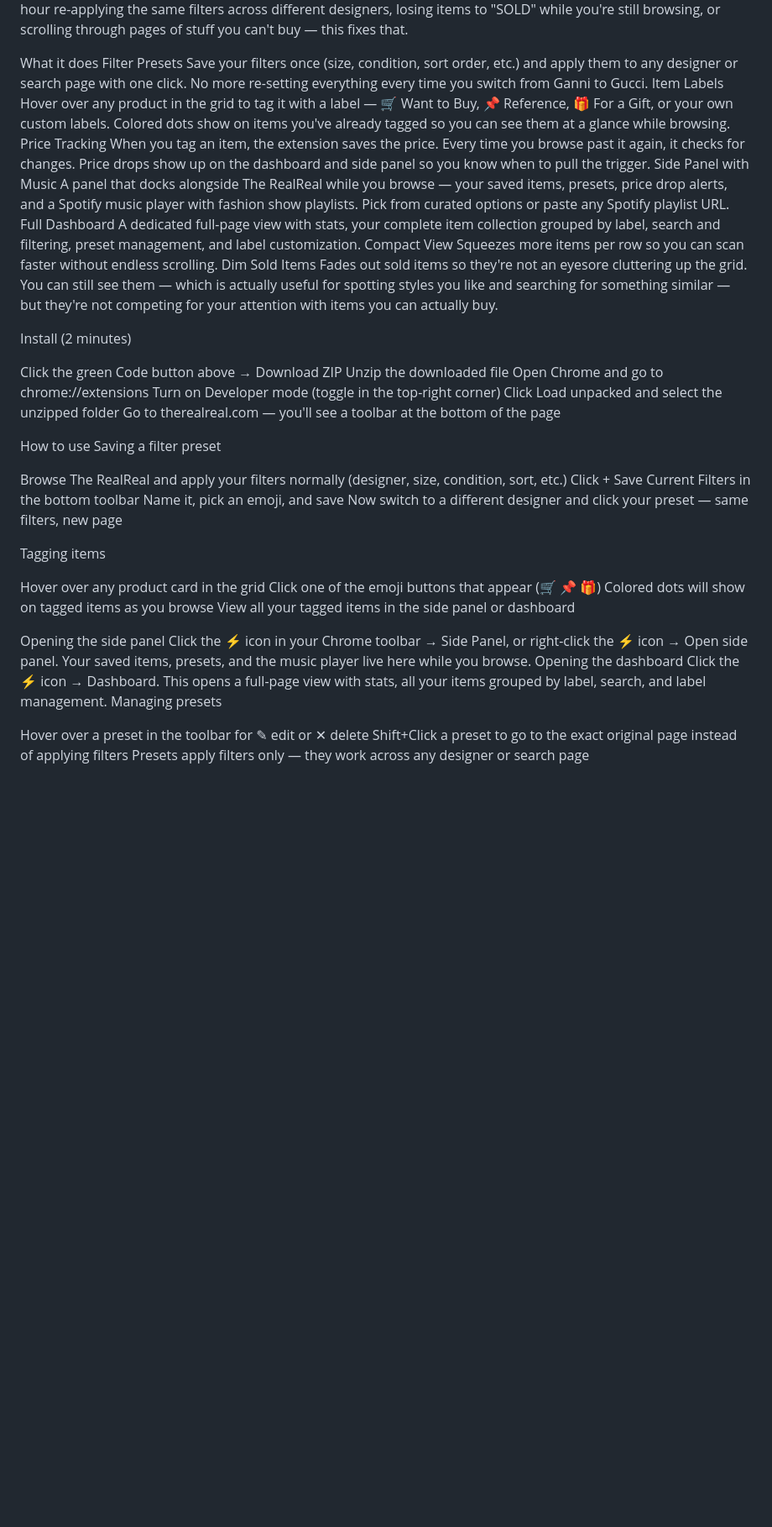
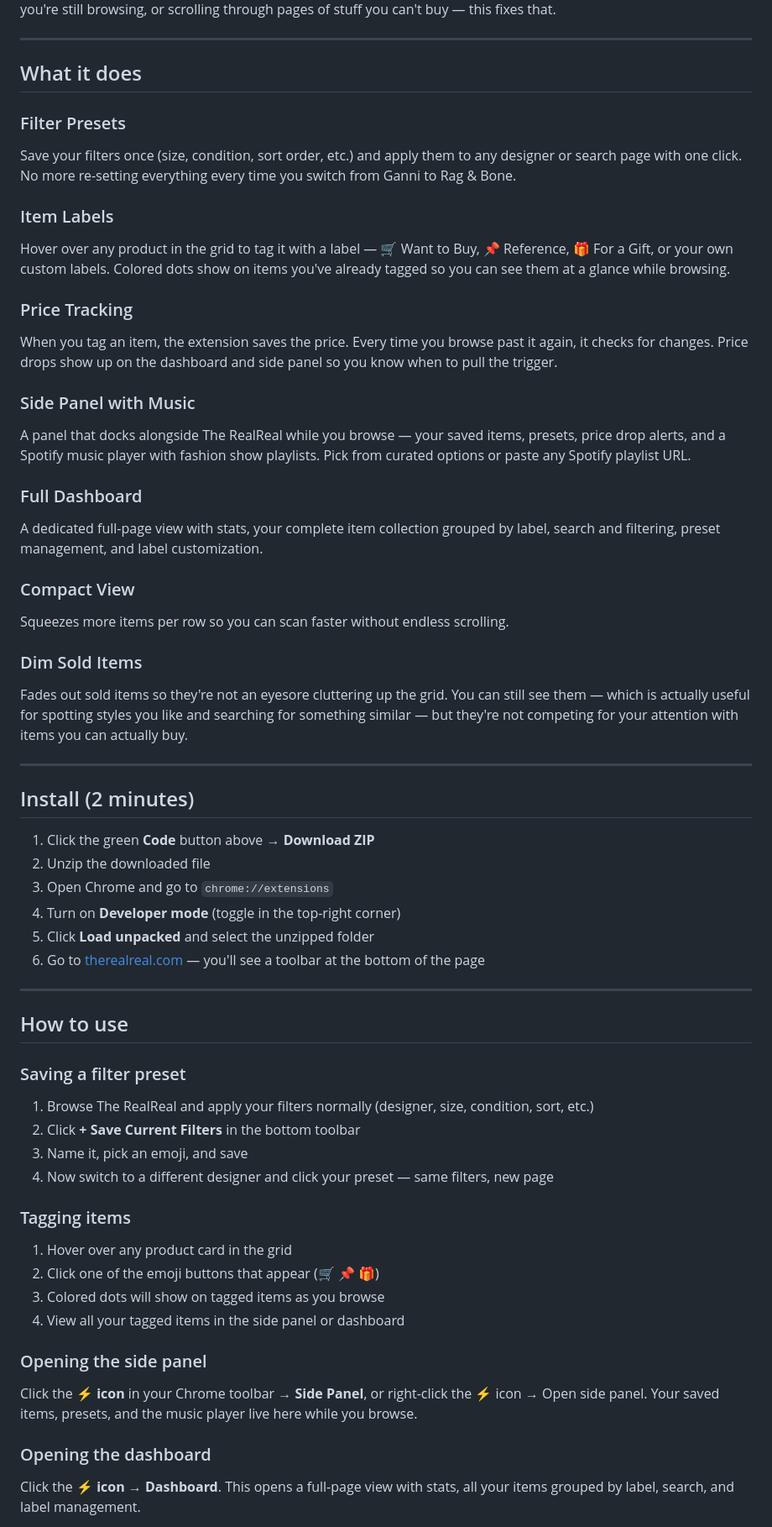
Before and after one commit to annabel-tavern/TRR-Assistant, a Markdown page: README.md, the part around one of its changes. Shown at 84% size. GitHub-like rendering; blank space fills up the shorter version.

```diff
--- a/README.md
+++ b/README.md
@@ -3,53 +5,60 @@ A Chrome extension that makes shopping The RealReal way faster.
 If you've ever spent an hour re-applying the same filters across different designers, losing items to "SOLD" while you're still browsing, or scrolling through pages of stuff you can't buy — this fixes that.
 
-What it does
-Filter Presets
-Save your filters once (size, condition, sort order, etc.) and apply them to any designer or search page with one click. No more re-setting everything every time you switch from Ganni to Gucci.
-Item Labels
+---
+
+## What it does
+
+### Filter Presets
+Save your filters once (size, condition, sort order, etc.) and apply them to any designer or search page with one click. No more re-setting everything every time you switch from Ganni to Rag & Bone.
+
+### Item Labels
 Hover over any product in the grid to tag it with a label — 🛒 Want to Buy, 📌 Reference, 🎁 For a Gift, or your own custom labels. Colored dots show on items you've already tagged so you can see them at a glance while browsing.
-Price Tracking
+
+### Price Tracking
 When you tag an item, the extension saves the price. Every time you browse past it again, it checks for changes. Price drops show up on the dashboard and side panel so you know when to pull the trigger.
-Side Panel with Music
+
+### Side Panel with Music
 A panel that docks alongside The RealReal while you browse — your saved items, presets, price drop alerts, and a Spotify music player with fashion show playlists. Pick from curated options or paste any Spotify playlist URL.
-Full Dashboard
+
+### Full Dashboard
 A dedicated full-page view with stats, your complete item collection grouped by label, search and filtering, preset management, and label customization.
-Compact View
+
+### Compact View
 Squeezes more items per row so you can scan faster without endless scrolling.
-Dim Sold Items
+
+### Dim Sold Items
 Fades out sold items so they're not an eyesore cluttering up the grid. You can still see them — which is actually useful for spotting styles you like and searching for something similar — but they're not competing for your attention with items you can actually buy.
 
-Install (2 minutes)
+---
 
-Click the green Code button above → Download ZIP
-Unzip the downloaded file
-Open Chrome and go to chrome://extensions
-Turn on Developer mode (toggle in the top-right corner)
-Click Load unpacked and select the unzipped folder
-Go to therealreal.com — you'll see a toolbar at the bottom of the page
+## Install (2 minutes)
 
+1. Click the green **Code** button above → **Download ZIP**
+2. Unzip the downloaded file
+3. Open Chrome and go to `chrome://extensions`
+4. Turn on **Developer mode** (toggle in the top-right corner)
+5. Click **Load unpacked** and select the unzipped folder
+6. Go to [therealreal.com](https://www.therealreal.com) — you'll see a toolbar at the bottom of the page
 
-How to use
-Saving a filter preset
+---
 
-Browse The RealReal and apply your filters normally (designer, size, condition, sort, etc.)
-Click + Save Current Filters in the bottom toolbar
-Name it, pick an emoji, and save
-Now switch to a different designer and click your preset — same filters, new page
+## How to use
 
-Tagging items
+### Saving a filter preset
+1. Browse The RealReal and apply your filters normally (designer, size, condition, sort, etc.)
+2. Click **+ Save Current Filters** in the bottom toolbar
+3. Name it, pick an emoji, and save
+4. Now switch to a different designer and click your preset — same filters, new page
 
-Hover over any product card in the grid
-Click one of the emoji buttons that appear (🛒 📌 🎁)
-Colored dots will show on tagged items as you browse
-View all your tagged items in the side panel or dashboard
+### Tagging items
+1. Hover over any product card in the grid
+2. Click one of the emoji buttons that appear (🛒 📌 🎁)
+3. Colored dots will show on tagged items as you browse
+4. View all your tagged items in the side panel or dashboard
 
-Opening the side panel
-Click the ⚡ icon in your Chrome toolbar → Side Panel, or right-click the ⚡ icon → Open side panel. Your saved items, presets, and the music player live here while you browse.
-Opening the dashboard
-Click the ⚡ icon → Dashboard. This opens a full-page view with stats, all your items grouped by label, search, and label management.
-Managing presets
+### Opening the side panel
+Click the **⚡ icon** in your Chrome toolbar → **Side Panel**, or right-click the ⚡ icon → Open side panel. Your saved items, presets, and the music player live here while you browse.
 
-Hover over a preset in the toolbar for ✎ edit or ✕ delete
-Shift+Click a preset to go to the exact original page instead of applying filters
-Presets apply filters only — they work across any designer or search page
+### Opening the dashboard
+Click the **⚡ icon** → **Dashboard**. This opens a full-page view with stats, all your items grouped by label, search, and label management.
 
```
Also changed, not shown: other parts of README.md (+25 -13 lines).
